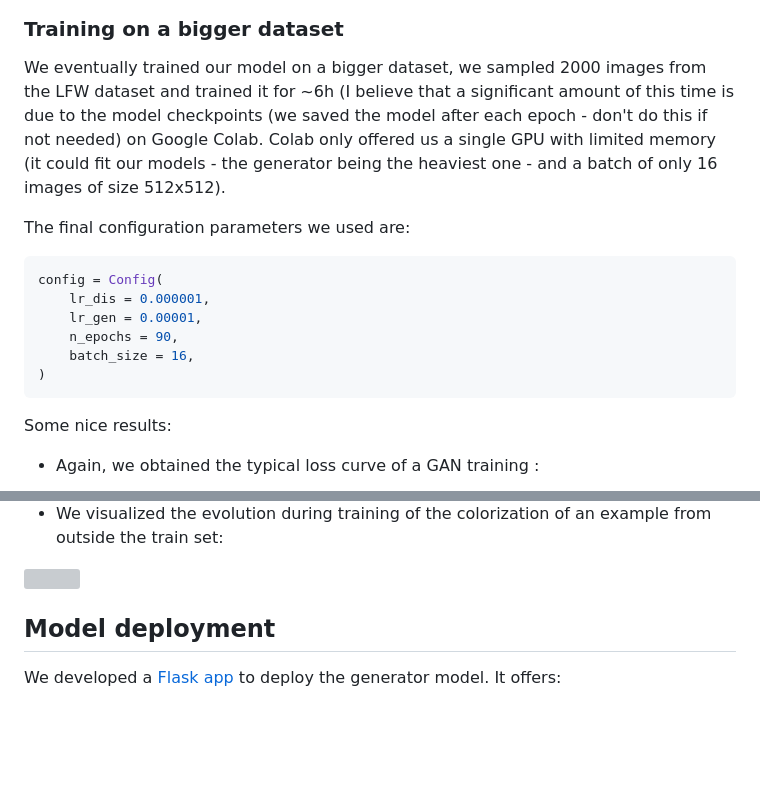
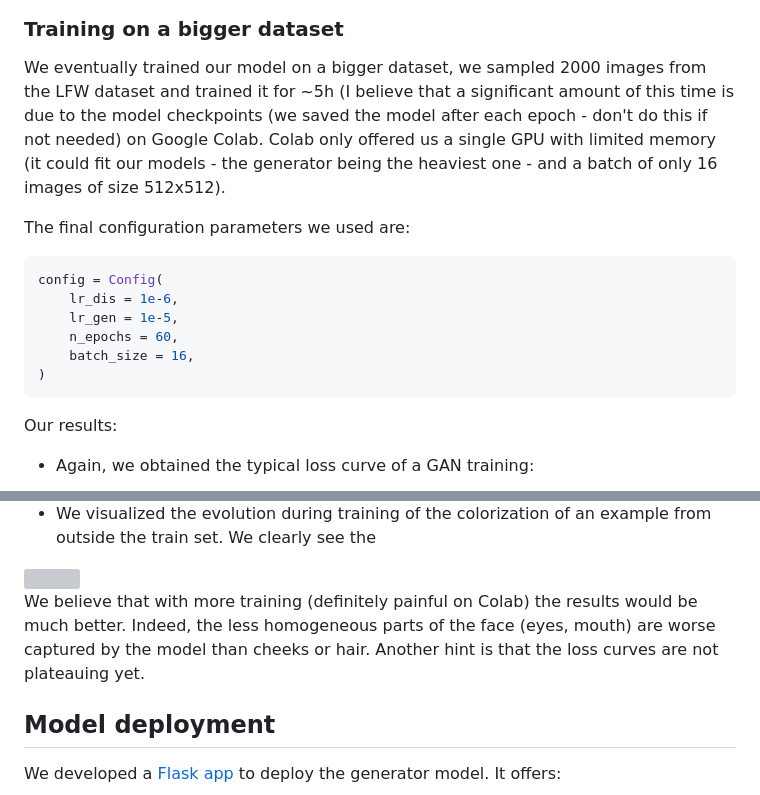
Before and after one commit to SachaIZADI/colorful-world-pix2pix, a Markdown page: README.md, 2 parts joined by grey strips. Drawn GitHub-style; blank space fills up the shorter version; grey boxes are pictures that could not be loaded.

Commit message:
added the resuts to the README

````diff
--- a/README.md
+++ b/README.md
@@ -100,7 +100,7 @@ We also tried our model on an example that was not in the training set, as expec
 
 ### Training on a bigger dataset
 
-We eventually trained our model on a bigger dataset, we sampled 2000 images from the LFW dataset and trained it for ~6h
+We eventually trained our model on a bigger dataset, we sampled 2000 images from the LFW dataset and trained it for ~5h
 (I believe that a significant amount of this time is due to the model checkpoints (we saved the model after each epoch -
  don't do this if not needed) on Google Colab. Colab only offered us a single GPU with limited memory (it could fit our
 models - the generator being the heaviest one - and a batch of only 16 images of size 512x512).
@@ -109,14 +109,14 @@ The final configuration parameters we used are:
 
 ```python
 config = Config(
-    lr_dis = 0.000001,
-    lr_gen = 0.00001,
-    n_epochs = 90,
+    lr_dis = 1e-6,
+    lr_gen = 1e-5,
+    n_epochs = 60,
     batch_size = 16,
 )
 ```
 
-Some nice results:
+Our results:
 
-- Again, we obtained the typical loss curve of a GAN training :
+- Again, we obtained the typical loss curve of a GAN training:
 
@@ -124,7 +124,10 @@ Some nice results:
 
-- We visualized the evolution during training of the colorization of an example from outside the train set:
+- We visualized the evolution during training of the colorization of an example from outside the train set. We clearly see the
 
 <img src = "/media/color_evolution.gif" height="250">
+
+We believe that with more training (definitely painful on Colab) the results would be much better. Indeed, the less homogeneous parts of the face (eyes, mouth)
+are worse captured by the model than cheeks or hair. Another hint is that the loss curves are not plateauing yet.
 
 
 ## Model deployment
````
Also changed, not shown: other parts of README.md (+1 -1 lines), colorful_world/results/loss_curve.png (added), colorful_world/results/loss_graph.png (deleted), media/loss_curve.png (added), 1 other file.
